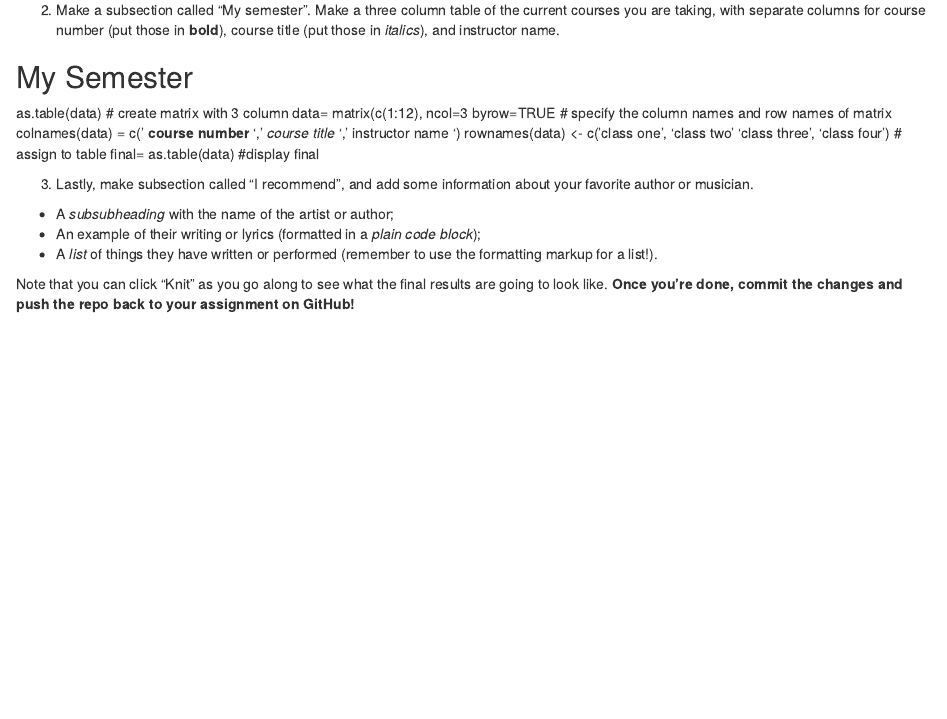
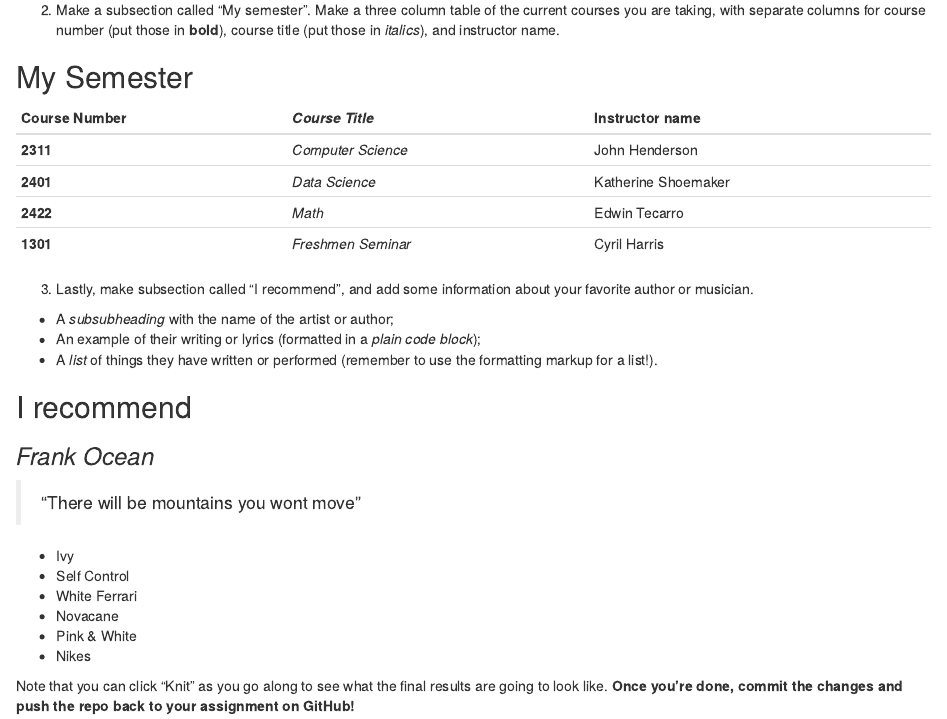
Before and after one commit to Data2401/in-class-1-rmarkdown-HKendzi1, an R Markdown document (RMarkdownAssignment.Rmd): the page in a window 1100 px wide, from 440 px down. Rendered offline with R 4.5, knitr and Pandoc, with nearby package versions.

Commit message:
in class assignment

```diff
--- a/RMarkdownAssignment.Rmd
+++ b/RMarkdownAssignment.Rmd
@@ -29,16 +29,13 @@ Below the "Your work here" section header, do the following 3 things. To turn th
 2. Make a subsection called "My semester". Make a three column table of the current courses you are taking, with separate columns for course number (put those in __bold__), course title (put those in _italics_), and instructor name.
 
 ## My Semester
-as.table(data)
-# create matrix with 3 column
-data= matrix(c(1:12), ncol=3 byrow=TRUE
-# specify the column names and row names of matrix
-colnames(data) = c(' __course number__ ', ' _course title_ ', ' instructor name ')
-rownames(data) <- c('class one', 'class two' 'class three', 'class four')
-# assign to table
-final= as.table(data)
-#display
-final
+| __Course Number__ | _Course Title_     | Instructor name      |
+|:------------------|:-------------------|:---------------------|
+| __2311__          | _Computer Science_ | John Henderson       |
+| __2401__          | _Data Science_     | Katherine Shoemaker  |
+| __2422__          | _Math_             | Edwin Tecarro        |
+| __1301__          | _Freshmen Seminar_ | Cyril Harris         |
+
 
 3. Lastly, make subsection called "I recommend", and add some information about your favorite author or musician.
 
@@ -46,5 +43,15 @@ final
 + An example of their writing or lyrics (formatted in a *plain code block*);
 + A _list_ of things they have written or performed (remember to use the formatting markup for a list!).
 
+## I recommend
+### _Frank Ocean_
+> "There will be mountains you wont move"
+
++ Ivy
++ Self Control
++ White Ferrari
++ Novacane
++ Pink & White
++ Nikes
 
 Note that you can click "Knit" as you go along to see what the final results are going to look like. **Once you're done, commit the changes and push the repo back to your assignment on GitHub!**
```
